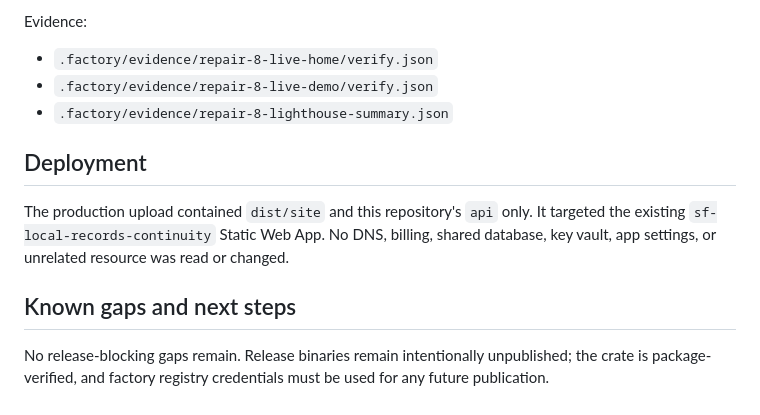
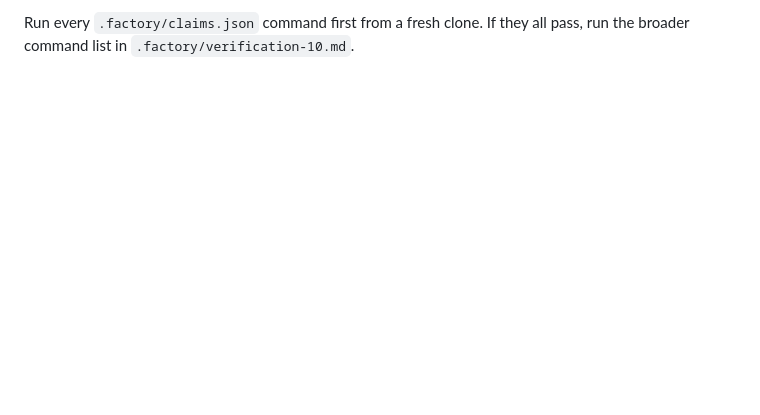
Before and after one commit to B-Divyesh/sf-local-records-continuity, a Markdown page: .factory/handoff.md, the part around one of its changes. Rendered like a GitHub page; blank space fills up the shorter version.

```diff
--- a/.factory/handoff.md
+++ b/.factory/handoff.md
@@ -88,18 +63,2 @@ Results:
-Evidence:
-
-- `.factory/evidence/repair-8-live-home/verify.json`
-- `.factory/evidence/repair-8-live-demo/verify.json`
-- `.factory/evidence/repair-8-lighthouse-summary.json`
-
-## Deployment
-
-The production upload contained `dist/site` and this repository's `api` only.
-It targeted the existing `sf-local-records-continuity` Static Web App. No DNS,
-billing, shared database, key vault, app settings, or unrelated resource was
-read or changed.
-
-## Known gaps and next steps
-
-No release-blocking gaps remain. Release binaries remain intentionally
-unpublished; the crate is package-verified, and factory registry credentials
-must be used for any future publication.
+Run every `.factory/claims.json` command first from a fresh clone. If they all
+pass, run the broader command list in `.factory/verification-10.md`.
```
Also changed, not shown: other parts of .factory/handoff.md (+50 -75 lines), .factory/verification-10.md (added, +210 -0 lines).
